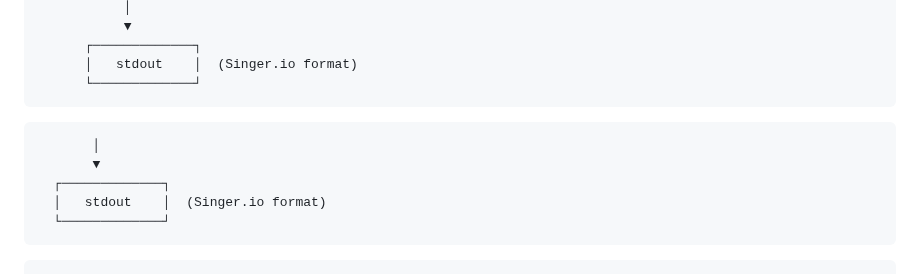
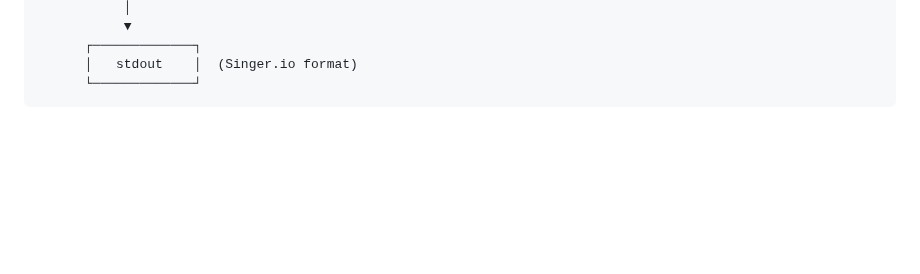
Before and after one commit to 5amCurfew/xtkt, a Markdown page: README.md, the part around the change. Rendered like a GitHub page; blank space fills up the shorter version.

````diff
--- a/README.md
+++ b/README.md
@@ -464,9 +464,3 @@ Extracted records are validated against the catalog schema using the `gojsonsche
       │   stdout    │  (Singer.io format)
       └─────────────┘
 ```
-           │
-           ▼
-      ┌─────────────┐
-      │   stdout    │  (Singer.io format)
-      └─────────────┘
-```
````
